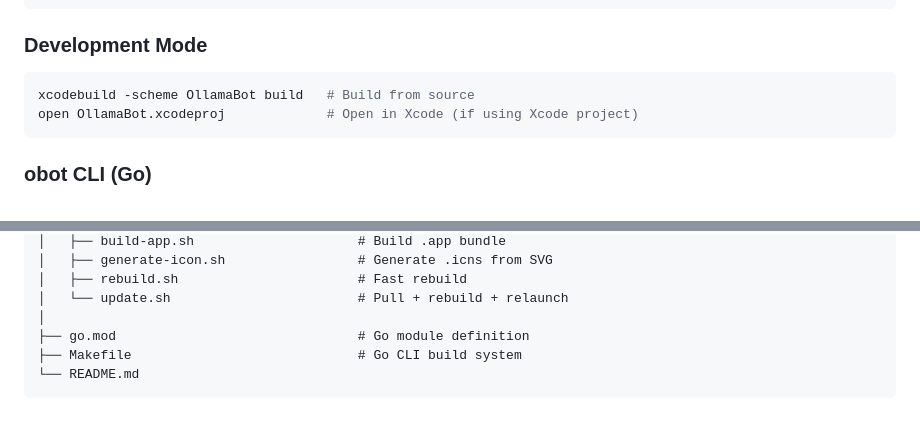
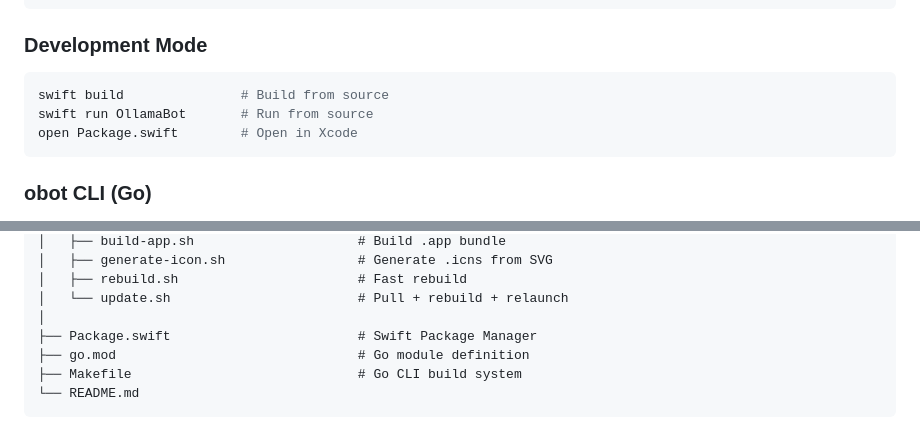
Before and after one commit to cadenroberts/OllamaBot, a Markdown page: README.md, 2 parts joined by grey strips. GitHub-like rendering.

Commit message:
fix: restore Package.swift in README architecture tree and swift build dev instructions

````diff
--- a/README.md
+++ b/README.md
@@ -292,8 +292,9 @@ open build/OllamaBot.app
 ### Development Mode
 
 ```bash
-xcodebuild -scheme OllamaBot build   # Build from source
-open OllamaBot.xcodeproj             # Open in Xcode (if using Xcode project)
+swift build               # Build from source
+swift run OllamaBot       # Run from source
+open Package.swift        # Open in Xcode
 ```
 
 ### obot CLI (Go)
@@ -532,6 +533,7 @@ OllamaBot/
 │   ├── rebuild.sh                       # Fast rebuild
 │   └── update.sh                        # Pull + rebuild + relaunch
 │
+├── Package.swift                        # Swift Package Manager
 ├── go.mod                               # Go module definition
 ├── Makefile                             # Go CLI build system
 └── README.md
````
